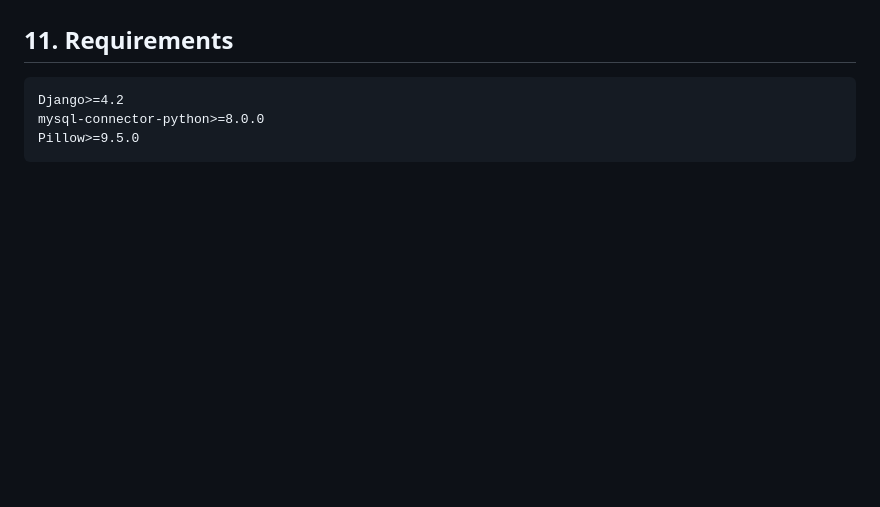
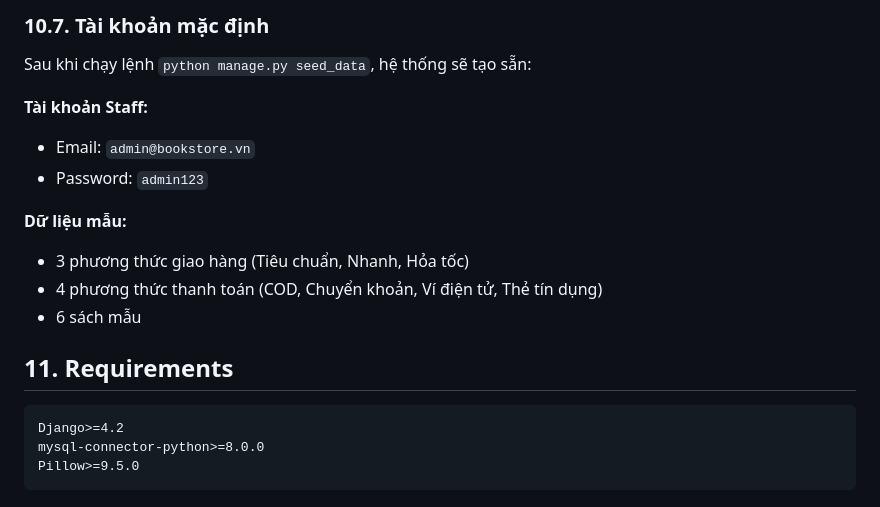
Before and after one commit to tuk3kCS/bookstore, a Markdown page: PROJECT_CONTEXT.md, the part around one of its changes. Drawn GitHub-style; blank space fills up the shorter version.

```diff
--- a/PROJECT_CONTEXT.md
+++ b/PROJECT_CONTEXT.md
@@ -476,3 +525,15 @@ python manage.py runserver
+### 10.7. Tài khoản mặc định
+
+Sau khi chạy lệnh `python manage.py seed_data`, hệ thống sẽ tạo sẵn:
+
+**Tài khoản Staff:**
+- Email: `admin@bookstore.vn`
+- Password: `admin123`
+
+**Dữ liệu mẫu:**
+- 3 phương thức giao hàng (Tiêu chuẩn, Nhanh, Hỏa tốc)
+- 4 phương thức thanh toán (COD, Chuyển khoản, Ví điện tử, Thẻ tín dụng)
+- 6 sách mẫu
 
 ## 11. Requirements
 
```
Also changed, not shown: other parts of PROJECT_CONTEXT.md (+67 -18 lines).
